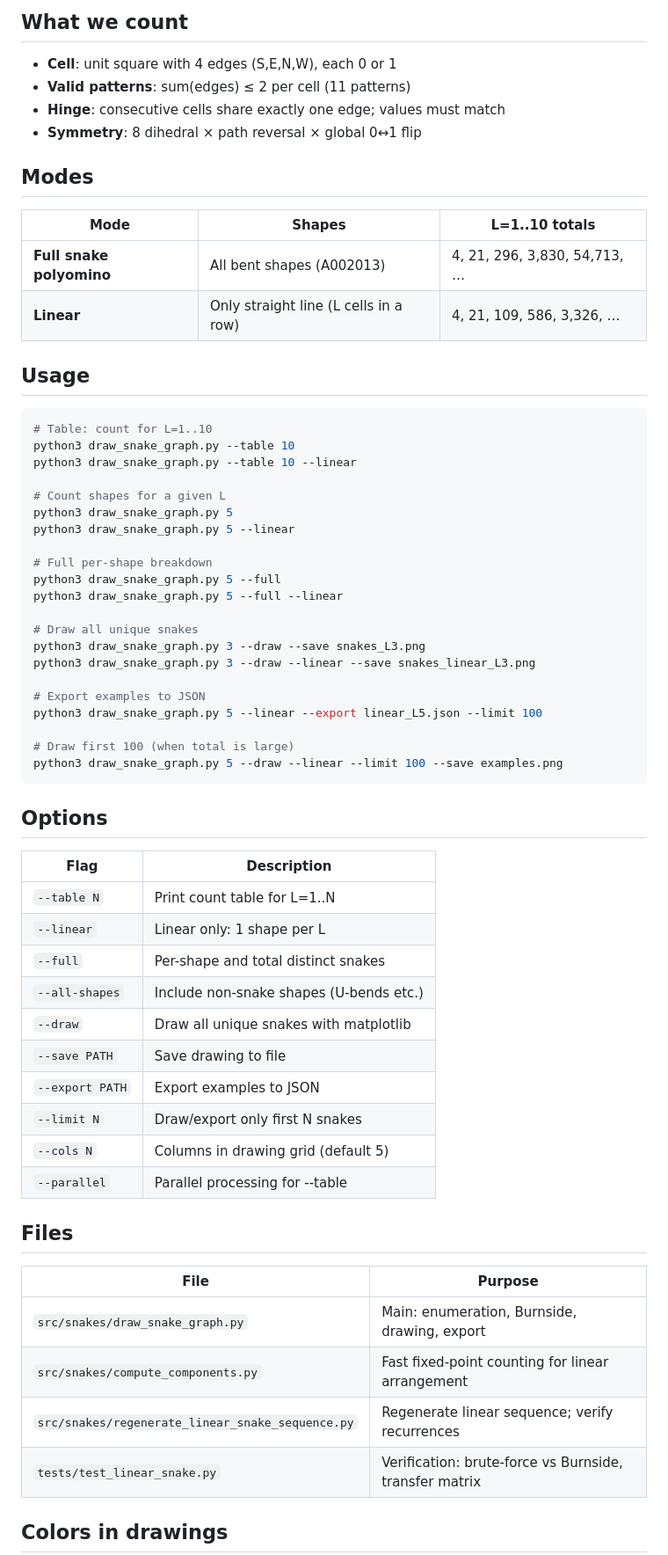
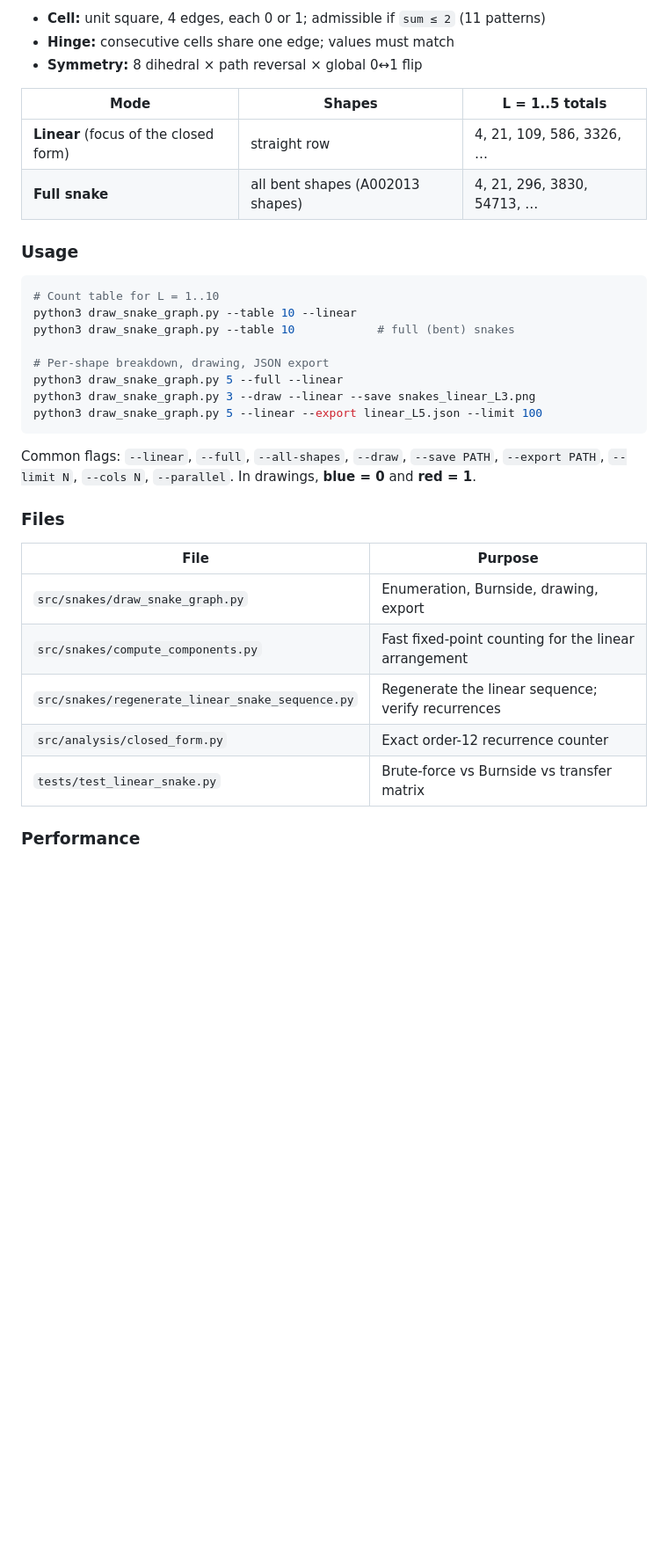
Before and after one commit to saksham-45/isomercount, a Markdown page: README.md, the part around one of its changes. Shown at 88% size. GitHub-like rendering; blank space fills up the shorter version.

````diff
--- a/README.md
+++ b/README.md
@@ -104,67 +145,37 @@ Count distinct **edge-colored snake polyominoes**: L square cells arranged in ch
 
-## What we count
+- **Cell:** unit square, 4 edges, each 0 or 1; admissible if `sum ≤ 2` (11 patterns)
+- **Hinge:** consecutive cells share one edge; values must match
+- **Symmetry:** 8 dihedral × path reversal × global 0↔1 flip
 
-- **Cell**: unit square with 4 edges (S,E,N,W), each 0 or 1
-- **Valid patterns**: sum(edges) ≤ 2 per cell (11 patterns)
-- **Hinge**: consecutive cells share exactly one edge; values must match
-- **Symmetry**: 8 dihedral × path reversal × global 0↔1 flip
+| Mode | Shapes | L = 1..5 totals |
+|------|--------|-----------------|
+| **Linear** (focus of the closed form) | straight row | 4, 21, 109, 586, 3326, … |
+| **Full snake** | all bent shapes (A002013 shapes) | 4, 21, 296, 3830, 54713, … |
 
-## Modes
-
-| Mode | Shapes | L=1..10 totals |
-|------|--------|----------------|
-| **Full snake polyomino** | All bent shapes (A002013) | 4, 21, 296, 3,830, 54,713, … |
-| **Linear** | Only straight line (L cells in a row) | 4, 21, 109, 586, 3,326, … |
-
-## Usage
+### Usage
 
 ```bash
-# Table: count for L=1..10
-python3 draw_snake_graph.py --table 10
+# Count table for L = 1..10
 python3 draw_snake_graph.py --table 10 --linear
+python3 draw_snake_graph.py --table 10            # full (bent) snakes
 
-# Count shapes for a given L
-python3 draw_snake_graph.py 5
-python3 draw_snake_graph.py 5 --linear
-
-# Full per-shape breakdown
-python3 draw_snake_graph.py 5 --full
+# Per-shape breakdown, drawing, JSON export
 python3 draw_snake_graph.py 5 --full --linear
-
-# Draw all unique snakes
-python3 draw_snake_graph.py 3 --draw --save snakes_L3.png
 python3 draw_snake_graph.py 3 --draw --linear --save snakes_linear_L3.png
-
-# Export examples to JSON
 python3 draw_snake_graph.py 5 --linear --export linear_L5.json --limit 100
-
-# Draw first 100 (when total is large)
-python3 draw_snake_graph.py 5 --draw --linear --limit 100 --save examples.png
 ```
 
-## Options
+Common flags: `--linear`, `--full`, `--all-shapes`, `--draw`, `--save PATH`, `--export PATH`, `--limit N`, `--cols N`, `--parallel`. In drawings, **blue = 0** and **red = 1**.
 
-| Flag | Description |
-|------|-------------|
-| `--table N` | Print count table for L=1..N |
-| `--linear` | Linear only: 1 shape per L |
-| `--full` | Per-shape and total distinct snakes |
-| `--all-shapes` | Include non-snake shapes (U-bends etc.) |
-| `--draw` | Draw all unique snakes with matplotlib |
-| `--save PATH` | Save drawing to file |
-| `--export PATH` | Export examples to JSON |
-| `--limit N` | Draw/export only first N snakes |
-| `--cols N` | Columns in drawing grid (default 5) |
-| `--parallel` | Parallel processing for --table |
-
-## Files
+### Files
 
 | File | Purpose |
 |------|---------|
-| `src/snakes/draw_snake_graph.py` | Main: enumeration, Burnside, drawing, export |
-| `src/snakes/compute_components.py` | Fast fixed-point counting for linear arrangement |
-| `src/snakes/regenerate_linear_snake_sequence.py` | Regenerate linear sequence; verify recurrences |
-| `tests/test_linear_snake.py` | Verification: brute-force vs Burnside, transfer matrix |
+| `src/snakes/draw_snake_graph.py` | Enumeration, Burnside, drawing, export |
+| `src/snakes/compute_components.py` | Fast fixed-point counting for the linear arrangement |
+| `src/snakes/regenerate_linear_snake_sequence.py` | Regenerate the linear sequence; verify recurrences |
+| `src/analysis/closed_form.py` | Exact order-12 recurrence counter |
+| `tests/test_linear_snake.py` | Brute-force vs Burnside vs transfer matrix |
 
-## Colors in drawings
+### Performance
 
````
Also changed, not shown: other parts of README.md (+131 -86 lines).
